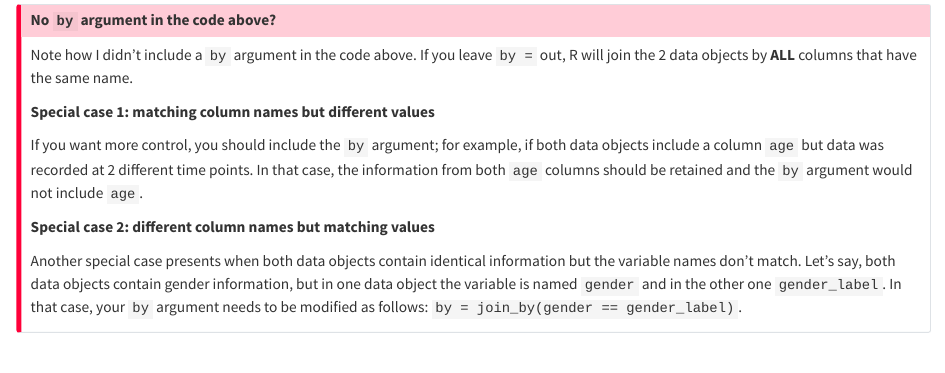
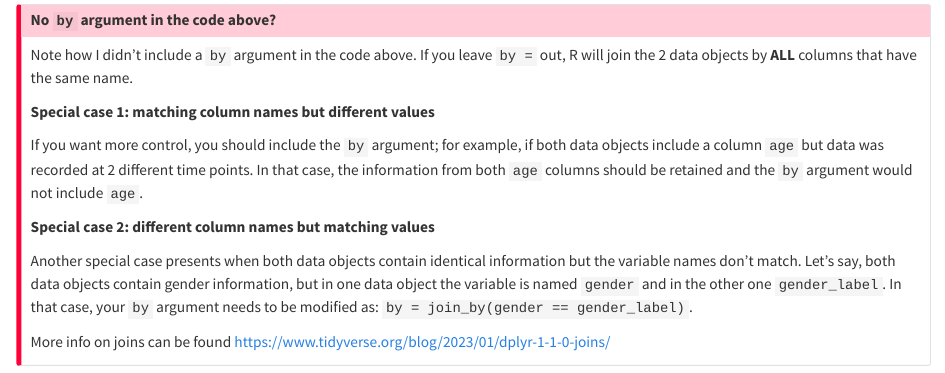
Before and after one commit to PsyTeachR/analysis-v3, a Quarto document (03-wrangling2.qmd): the page in a window 1100 px wide, from 15030 px down. Rendered offline with R 4.5, knitr and Pandoc in place of Quarto, with nearby package versions; long lines of code are wrapped.

Commit message:
link for joins included

```diff
--- a/03-wrangling2.qmd
+++ b/03-wrangling2.qmd
@@ -625,8 +625,9 @@ If you want more control, you should include the `by` argument; for example, if
 
 **Special case 2: different column names but matching values**
 
-Another special case presents when both data objects contain identical information but the variable names don't match. Let's say, both data objects contain gender information, but in one data object the variable is named `gender` and in the other one `gender_label`. In that case, your `by` argument needs to be modified as follows: `by = join_by(gender == gender_label)`.
+Another special case presents when both data objects contain identical information but the variable names don't match. Let's say, both data objects contain gender information, but in one data object the variable is named `gender` and in the other one `gender_label`. In that case, your `by` argument needs to be modified as: `by = join_by(gender == gender_label)`.
 
+More info on joins can be found [https://www.tidyverse.org/blog/2023/01/dplyr-1-1-0-joins/](https://www.tidyverse.org/blog/2023/01/dplyr-1-1-0-joins/){target="_blank"}
 :::
 
 And this is basically the dataset we need for @sec-dataviz and @sec-dataviz2.
```
Also changed, not shown: .quarto/cites/index.json, docs/search.json, 4 other files.
